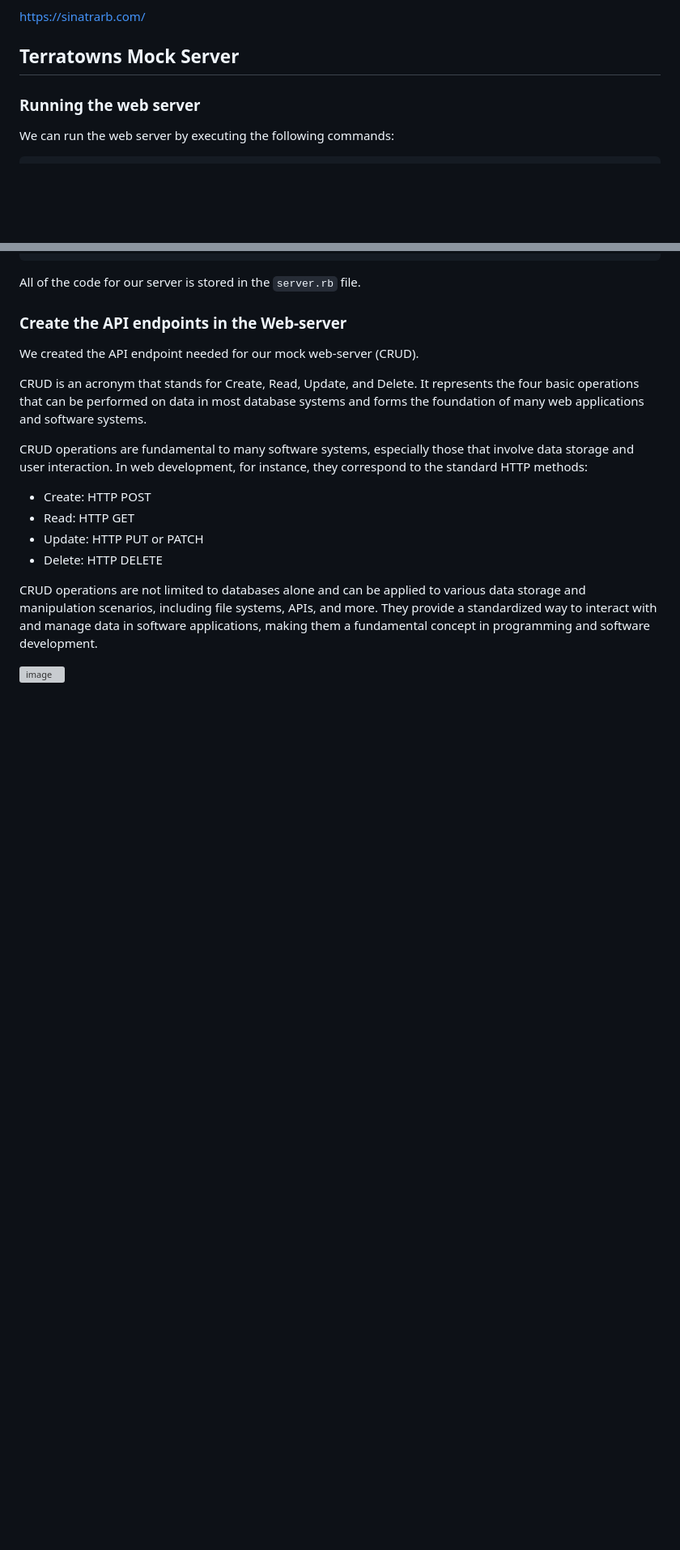
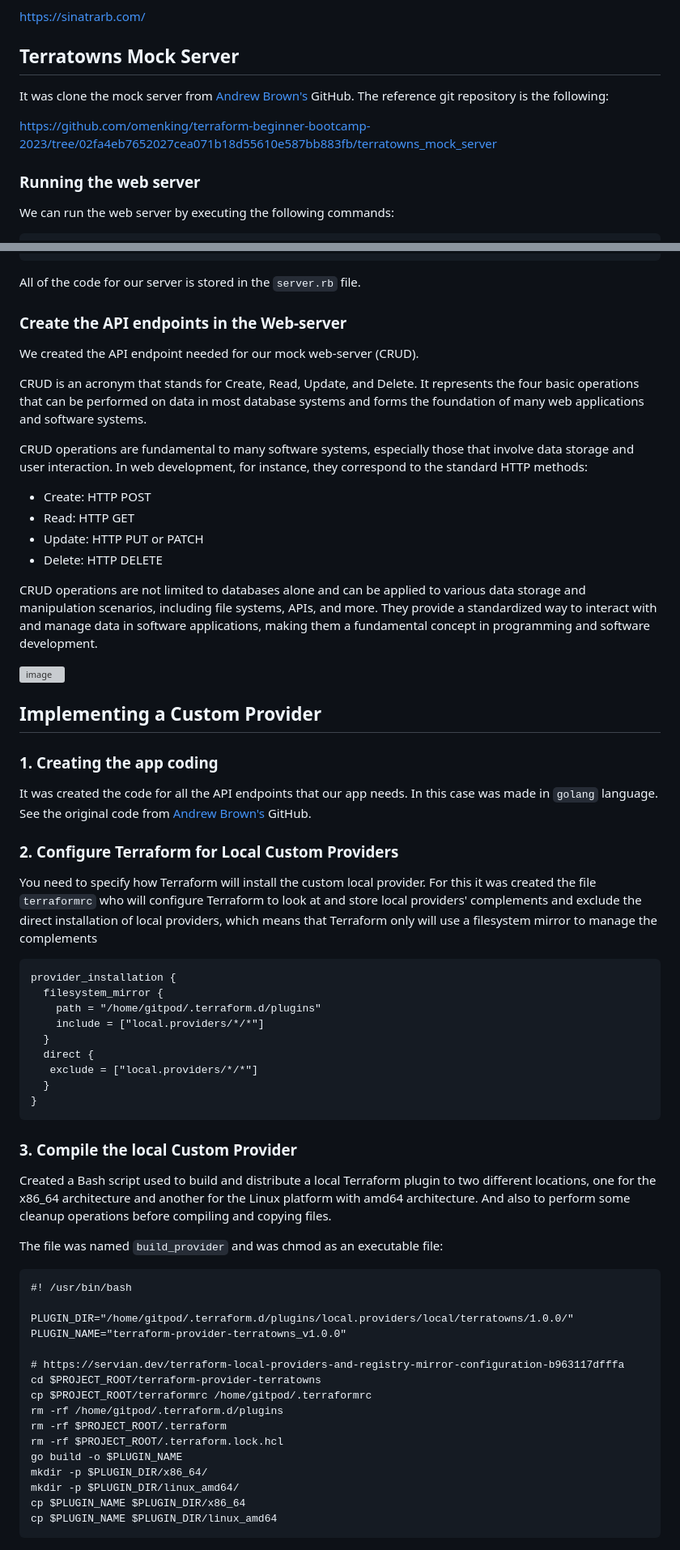
Before and after one commit to cristobalgrau/terraform-beginner-bootcamp-2023, a Markdown page: journal/week2.md, 2 parts joined by grey strips. Shown: that part at 81% size. Drawn GitHub-style; blank space fills up the shorter version; grey boxes are pictures that could not be loaded.

Commit message:
#44 added documentation part 1

````diff
--- a/journal/week2.md
+++ b/journal/week2.md
@@ -56,6 +56,10 @@ https://sinatrarb.com/
 
 ## Terratowns Mock Server
 
+It was clone the mock server from [Andrew Brown's](https://github.com/omenking) GitHub. The reference git repository is the following:
+
+https://github.com/omenking/terraform-beginner-bootcamp-2023/tree/02fa4eb7652027cea071b18d55610e587bb883fb/terratowns_mock_server
+
 ### Running the web server
 
 We can run the web server by executing the following commands:
@@ -83,3 +87,47 @@ CRUD operations are fundamental to many software systems, especially those that
 CRUD operations are not limited to databases alone and can be applied to various data storage and manipulation scenarios, including file systems, APIs, and more. They provide a standardized way to interact with and manage data in software applications, making them a fundamental concept in programming and software development.
 
 ![image](https://github.com/cristobalgrau/terraform-beginner-bootcamp-2023/assets/119089907/a7d5b9a7-0c2d-4824-bd69-23156f0ecf44)
+
+## Implementing a Custom Provider
+
+### 1. Creating the app coding
+It was created the code for all the API endpoints that our app needs. In this case was made in `golang` language. See the original code from [Andrew Brown's](https://github.com/omenking/terraform-beginner-bootcamp-2023/blob/02fa4eb7652027cea071b18d55610e587bb883fb/terraform-provider-terratowns/main.go#L4) GitHub.
+
+### 2. Configure Terraform for Local Custom Providers
+You need to specify how Terraform will install the custom local provider. For this it was created the file `terraformrc` who will configure Terraform to look at and store local providers' complements and exclude the direct installation of local providers, which means that Terraform only will use a filesystem mirror to manage the complements
+
+```bs
+provider_installation {
+  filesystem_mirror {
+    path = "/home/gitpod/.terraform.d/plugins"
+    include = ["local.providers/*/*"]
+  }
+  direct {
+   exclude = ["local.providers/*/*"]
+  }
+}
+```
+
+### 3. Compile the local Custom Provider
+Created a Bash script used to build and distribute a local Terraform plugin to two different locations, one for the x86_64 architecture and another for the Linux platform with amd64 architecture. And also to perform some cleanup operations before compiling and copying files.
+
+The file was named `build_provider` and was chmod as an executable file:
+
+```bs
+#! /usr/bin/bash
+
+PLUGIN_DIR="/home/gitpod/.terraform.d/plugins/local.providers/local/terratowns/1.0.0/"
+PLUGIN_NAME="terraform-provider-terratowns_v1.0.0"
+
+# https://servian.dev/terraform-local-providers-and-registry-mirror-configuration-b963117dfffa
+cd $PROJECT_ROOT/terraform-provider-terratowns
+cp $PROJECT_ROOT/terraformrc /home/gitpod/.terraformrc
+rm -rf /home/gitpod/.terraform.d/plugins
+rm -rf $PROJECT_ROOT/.terraform
+rm -rf $PROJECT_ROOT/.terraform.lock.hcl
+go build -o $PLUGIN_NAME
+mkdir -p $PLUGIN_DIR/x86_64/
+mkdir -p $PLUGIN_DIR/linux_amd64/
+cp $PLUGIN_NAME $PLUGIN_DIR/x86_64
+cp $PLUGIN_NAME $PLUGIN_DIR/linux_amd64
+```
````
